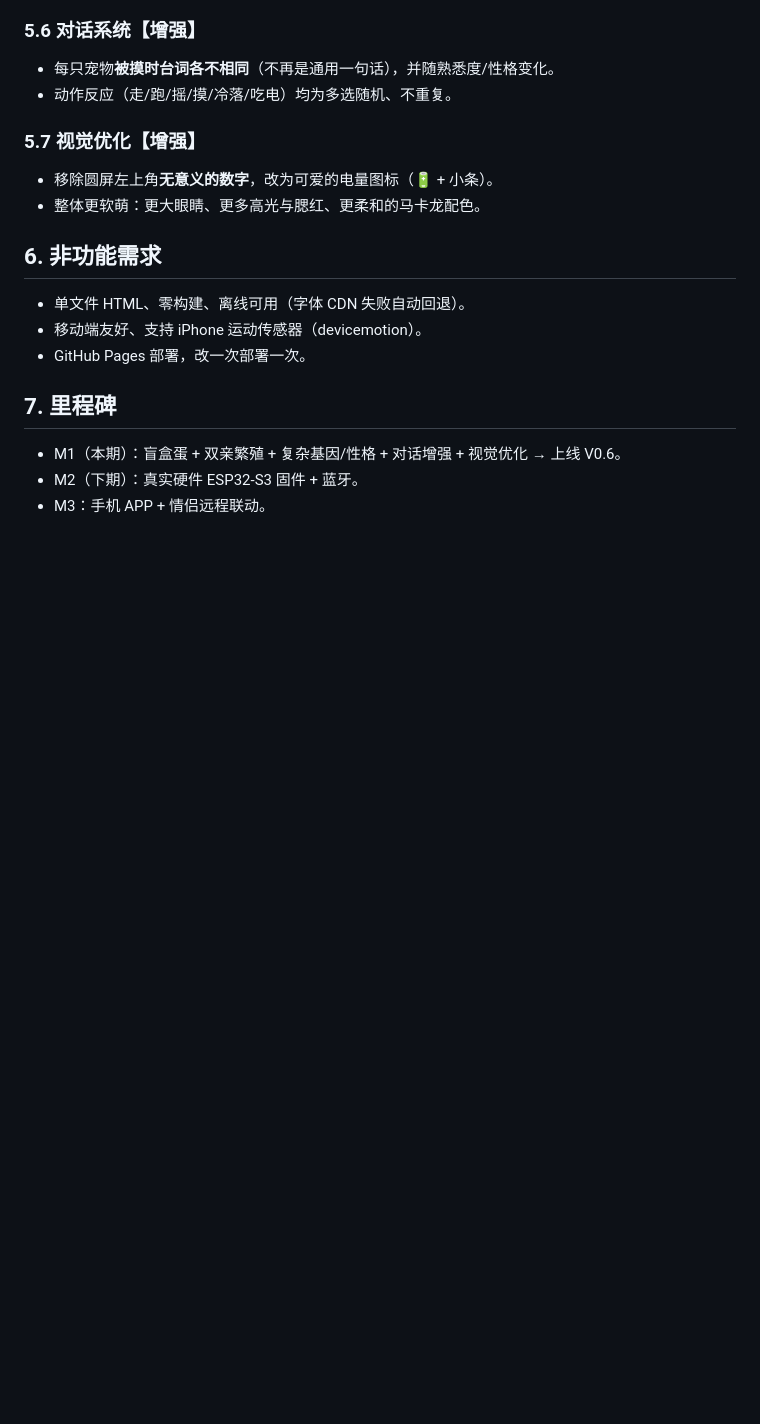
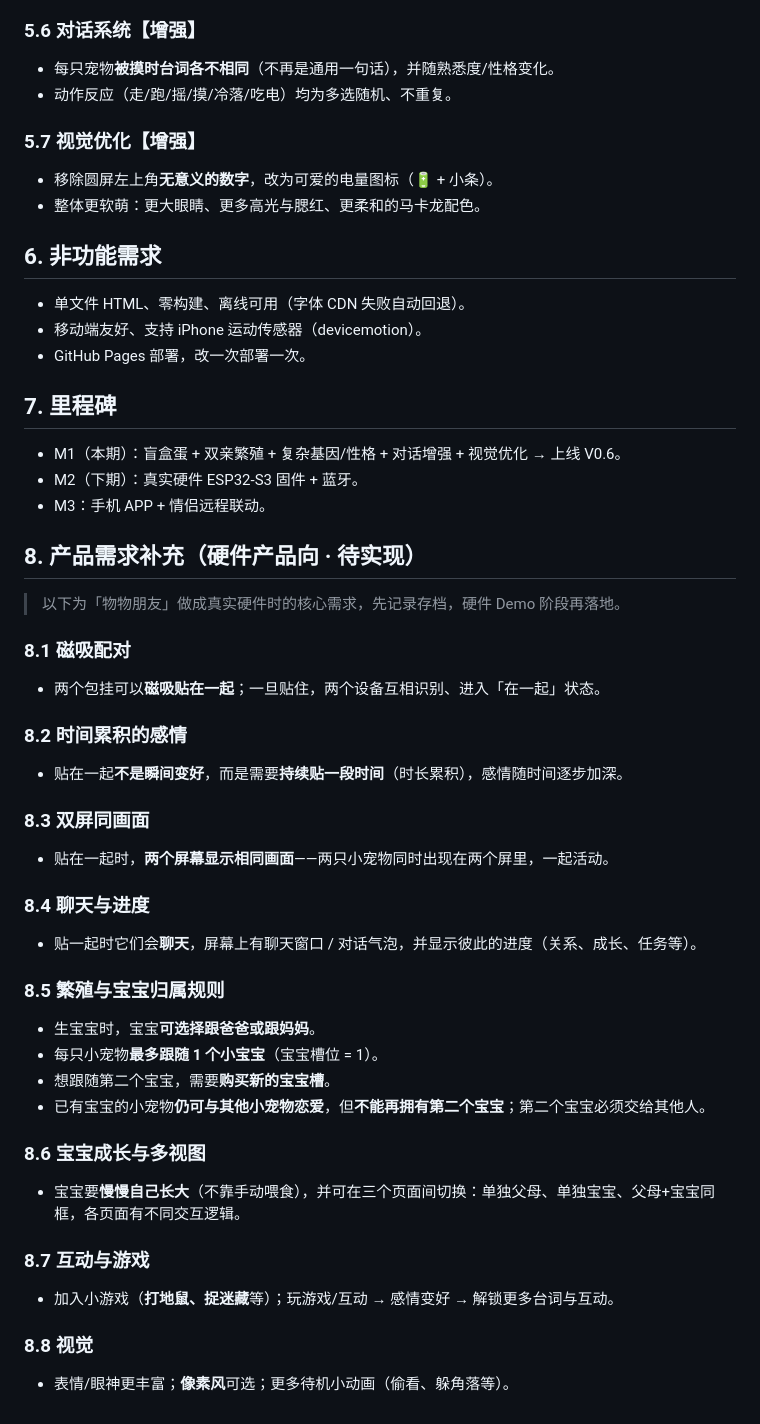
Before and after one commit to LUOJW5566/thingy-friends, a Markdown page: PRD.md, the part around the change. Drawn GitHub-style; blank space fills up the shorter version.

Commit message:
docs: add hardware product requirements

```diff
--- a/PRD.md
+++ b/PRD.md
@@ -76,3 +76,34 @@
 - M1（本期）：盲盒蛋 + 双亲繁殖 + 复杂基因/性格 + 对话增强 + 视觉优化 → 上线 V0.6。
 - M2（下期）：真实硬件 ESP32-S3 固件 + 蓝牙。
 - M3：手机 APP + 情侣远程联动。
+
+## 8. 产品需求补充（硬件产品向 · 待实现）
+
+> 以下为「物物朋友」做成真实硬件时的核心需求，先记录存档，硬件 Demo 阶段再落地。
+
+### 8.1 磁吸配对
+- 两个包挂可以**磁吸贴在一起**；一旦贴住，两个设备互相识别、进入「在一起」状态。
+
+### 8.2 时间累积的感情
+- 贴在一起**不是瞬间变好**，而是需要**持续贴一段时间**（时长累积），感情随时间逐步加深。
+
+### 8.3 双屏同画面
+- 贴在一起时，**两个屏幕显示相同画面**——两只小宠物同时出现在两个屏里，一起活动。
+
+### 8.4 聊天与进度
+- 贴一起时它们会**聊天**，屏幕上有聊天窗口 / 对话气泡，并显示彼此的进度（关系、成长、任务等）。
+
+### 8.5 繁殖与宝宝归属规则
+- 生宝宝时，宝宝**可选择跟爸爸或跟妈妈**。
+- 每只小宠物**最多跟随 1 个小宝宝**（宝宝槽位 = 1）。
+- 想跟随第二个宝宝，需要**购买新的宝宝槽**。
+- 已有宝宝的小宠物**仍可与其他小宠物恋爱**，但**不能再拥有第二个宝宝**；第二个宝宝必须交给其他人。
+
+### 8.6 宝宝成长与多视图
+- 宝宝要**慢慢自己长大**（不靠手动喂食），并可在三个页面间切换：单独父母、单独宝宝、父母+宝宝同框，各页面有不同交互逻辑。
+
+### 8.7 互动与游戏
+- 加入小游戏（**打地鼠、捉迷藏**等）；玩游戏/互动 → 感情变好 → 解锁更多台词与互动。
+
+### 8.8 视觉
+- 表情/眼神更丰富；**像素风**可选；更多待机小动画（偷看、躲角落等）。
```
